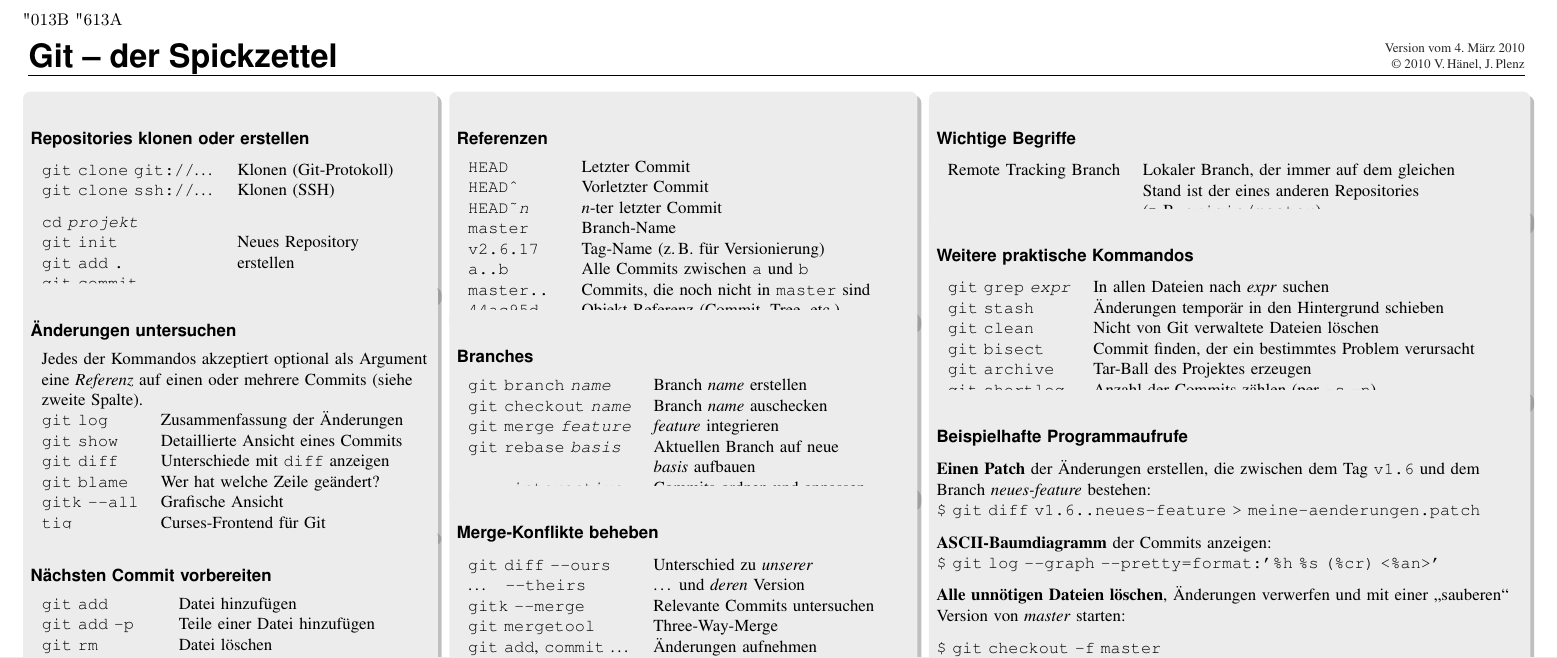
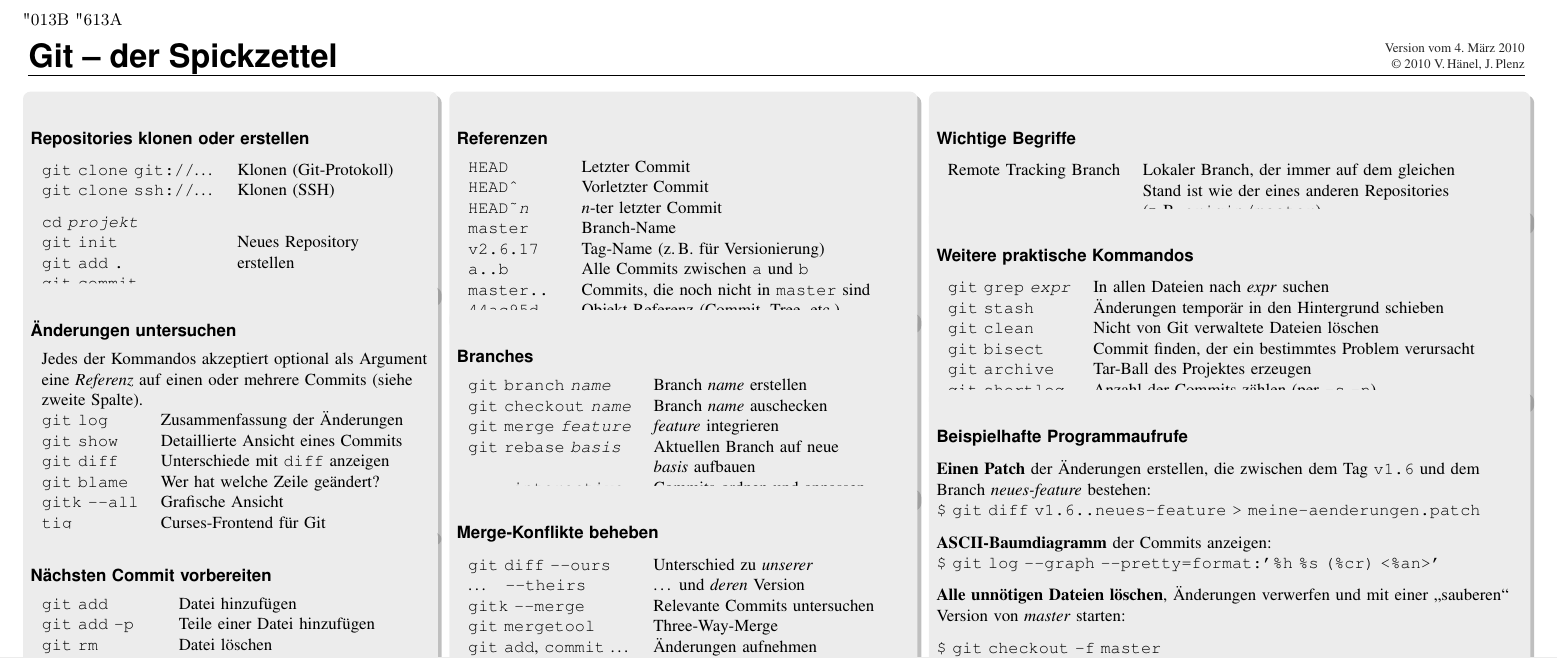
Before and after one commit to Feh/git-workshop, a LaTeX document (cheatsheet/cheatsheet.tex): part of the page, cut so that both start at the same text. Compiled offline with LaTeX, dvips and Ghostscript; an older LaTeX class or package is replaced by its successor.

Commit message:
Typo fix bei Remote Tracking Branch
Ich bin dafür, statt dieses Kastens lieber noch ein weiteres
aussagekräftiges Beispiel mit reinzunehmen.

```diff
--- a/cheatsheet/cheatsheet.tex
+++ b/cheatsheet/cheatsheet.tex
@@ -303,7 +303,7 @@
     \subsubsection*{Wichtige Begriffe}
     \begin{tabular}{ll}
     Remote Tracking Branch & Lokaler Branch, der immer auf dem gleichen \\
-                           & Stand ist der eines anderen Repositories\\
+                           & Stand ist wie der eines anderen Repositories\\
                            & (z.\,B. \texttt{origin/master})\\
     \end{tabular}
   }
```
